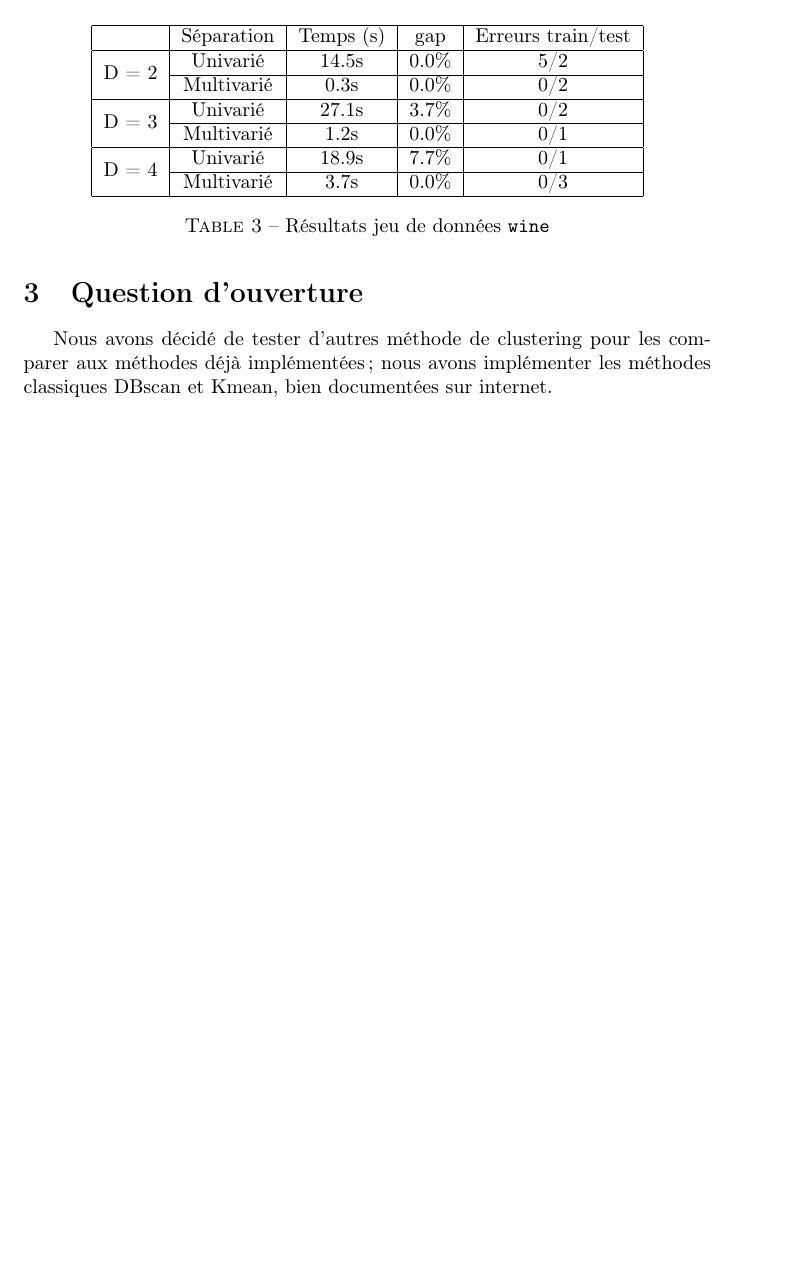
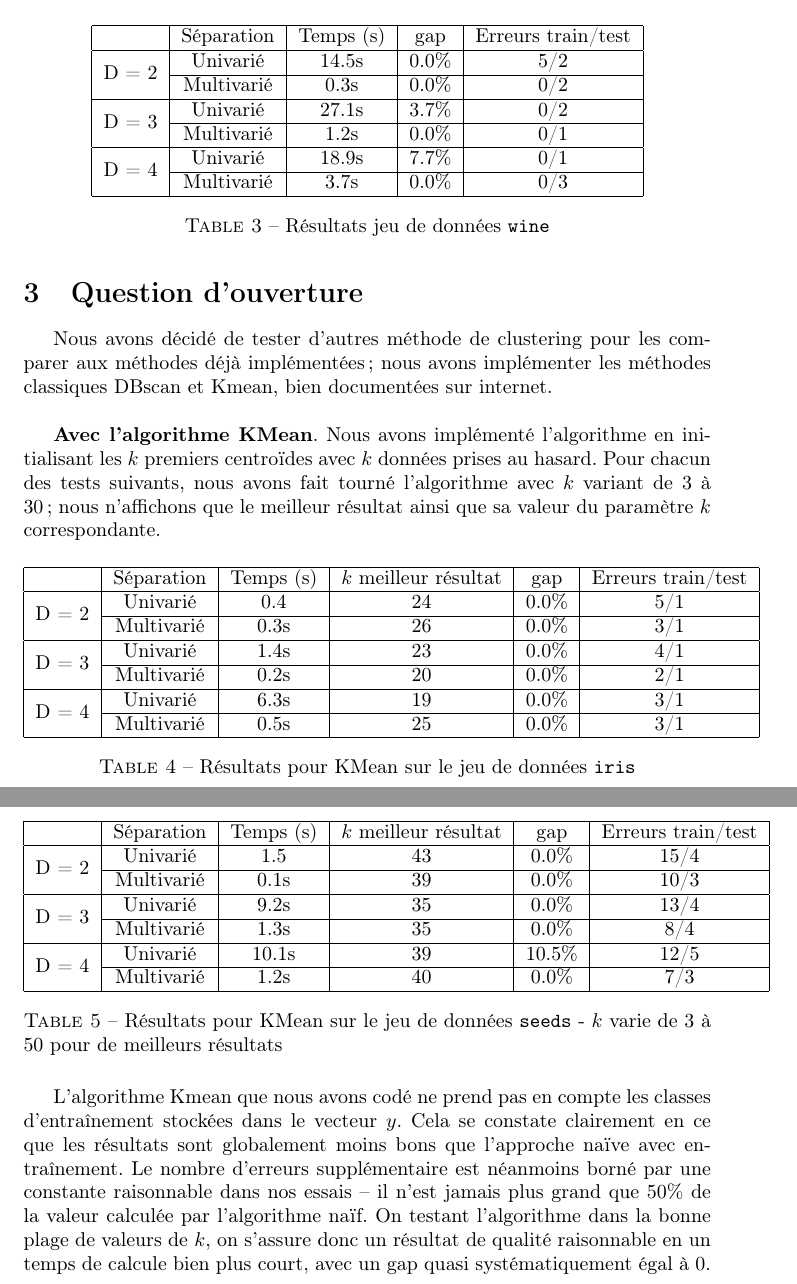
Before and after one commit to gormT/Projet-RODM, a LaTeX document (main.tex): part of page 2 of 2 before the commit and two parts of pages 2 and 3 of 3 after it, the two joined at a grey line, cut so that both start at the same text, the shorter picture padded with empty space. Compiled offline with pdfLaTeX.

Commit message:
l'algo kmean marche bien, la partie kmean du rapport est terminée

```diff
--- a/main.tex
+++ b/main.tex
@@ -108,6 +108,59 @@ La fonction \texttt{main()} n'utilise pas de regroupement, les performances sur
 
 \section{Question d'ouverture}
 
-Nous avons décidé de tester d'autres méthode de clustering pour les comparer aux méthodes déjà implémentées; nous avons implémenter les méthodes classiques DBscan et Kmean, bien documentées sur internet.
+Nous avons décidé de tester d'autres méthode de clustering pour les comparer aux méthodes déjà implémentées; nous avons implémenter les méthodes classiques DBscan et Kmean, bien documentées sur internet.\\
+
+
+
+
+\textbf{Avec l'algorithme KMean}. Nous avons implémenté l'algorithme en initialisant les $k$ premiers centroïdes avec $k$ données prises au hasard. Pour chacun des tests suivants, nous avons fait tourné l'algorithme avec $k$ variant de $3$ à $30$; nous n'affichons que le meilleur résultat ainsi que sa valeur du paramètre $k$ correspondante.
+
+\begin{table}[H]
+	\centering
+	\begin{tabular}{| c | c | c | c | c | c |}
+		\hline
+		~ & Séparation & Temps (s) & $k$ meilleur résultat & gap  & Erreurs train/test\\
+		\hline
+		\multirow{2}{*}{D = 2} & \text{Univarié} & 0.4 & 24 & 0.0\% & 5/1 \\
+		\cline{2-6}
+		~ & \text{Multivarié} & 0.3s & 26 & 0.0\% & 3/1 \\
+		\hline
+		\multirow{2}{*}{D = 3} & \text{Univarié} & 1.4s & 23 & 0.0\% & 4/1 \\
+		\cline{2-6}
+		~ & \text{Multivarié} & 0.2s & 20 & 0.0\% & 2/1 \\
+		\hline
+		\multirow{2}{*}{D = 4} & \text{Univarié} & 6.3s & 19 & 0.0\% & 3/1 \\
+		\cline{2-6}
+		~ & \text{Multivarié} & 0.5s & 25 & 0.0\% & 3/1 \\
+		\hline
+	\end{tabular}
+	\caption{Résultats pour KMean sur le jeu de données \texttt{iris}}
+	\label{tab_iris_kmean}
+\end{table}
+
+\begin{table}[H]
+	\centering
+	\begin{tabular}{| c | c | c | c | c | c |}
+		\hline
+		~ & Séparation & Temps (s) & $k$ meilleur résultat & gap  & Erreurs train/test\\
+		\hline
+		\multirow{2}{*}{D = 2} & \text{Univarié} & 1.5 & 43 & 0.0\% & 15/4 \\
+		\cline{2-6}
+		~ & \text{Multivarié} & 0.1s & 39 & 0.0\% & 10/3 \\
+		\hline
+		\multirow{2}{*}{D = 3} & \text{Univarié} & 9.2s & 35 & 0.0\% & 13/4 \\
+		\cline{2-6}
+		~ & \text{Multivarié} & 1.3s & 35 & 0.0\% & 8/4 \\
+		\hline
+		\multirow{2}{*}{D = 4} & \text{Univarié} & 10.1s & 39 & 10.5\% & 12/5 \\
+		\cline{2-6}
+		~ & \text{Multivarié} & 1.2s & 40 & 0.0\% & 7/3 \\
+		\hline
+	\end{tabular}
+	\caption{Résultats pour KMean sur le jeu de données \texttt{seeds} - $k$ varie de 3 à 50 pour de meilleurs résultats}
+	\label{tab_seeds_kmean}
+\end{table}
+
+L'algorithme Kmean que nous avons codé ne prend pas en compte les classes d'entraînement stockées dans le vecteur $y$. Cela se constate clairement en ce que les résultats sont globalement moins bons que l'approche naïve avec entraînement. Le nombre d'erreurs supplémentaire est néanmoins borné par une constante raisonnable dans nos essais -- il n'est jamais plus grand que $50\%$ de la valeur calculée par l'algorithme naïf. On testant l'algorithme dans la bonne plage de valeurs de $k$, on s'assure donc un résultat de qualité raisonnable en un temps de calcule bien plus court, avec un gap quasi systématiquement égal à 0.
 
 \end{document}
```
Also changed, not shown: main.pdf, 4 other files.
